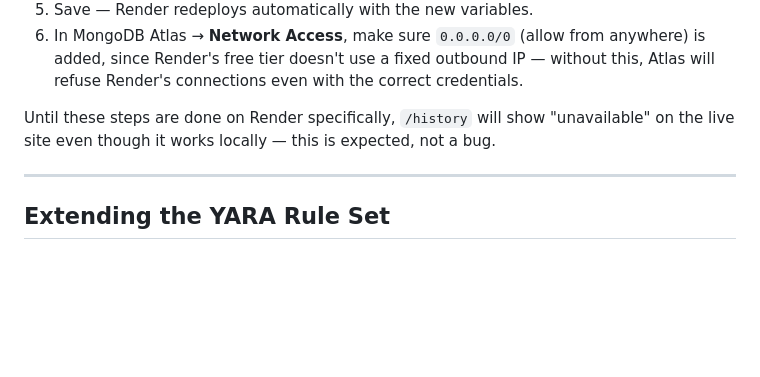
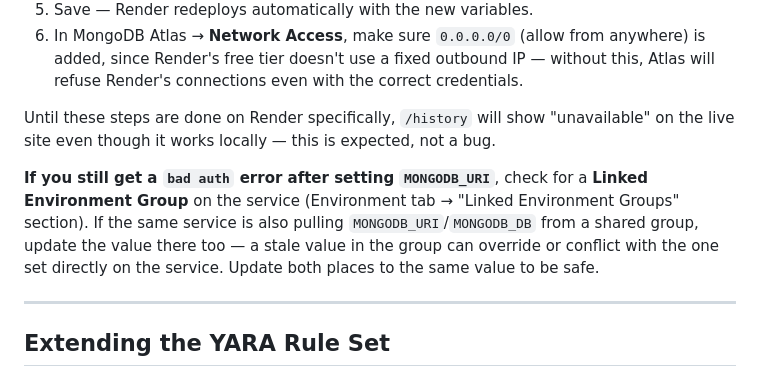
Before and after one commit to vibushasatheeshkumar/mallnsight, a Markdown page: README.md, the part around the change. Rendered like a GitHub page; blank space fills up the shorter version.

```diff
--- a/README.md
+++ b/README.md
@@ -171,6 +171,14 @@ Until these steps are done on Render specifically, `/history` will show
 "unavailable" on the live site even though it works locally — this is
 expected, not a bug.
 
+**If you still get a `bad auth` error after setting `MONGODB_URI`**,
+check for a **Linked Environment Group** on the service (Environment
+tab → "Linked Environment Groups" section). If the same service is
+also pulling `MONGODB_URI`/`MONGODB_DB` from a shared group, update the
+value there too — a stale value in the group can override or conflict
+with the one set directly on the service. Update both places to the
+same value to be safe.
+
 ---
 
 ## Extending the YARA Rule Set
```
Also changed, not shown: DEVELOPER_GUIDE.md (+12 -0 lines), PROJECT_DOCUMENTATION.md (+12 -0 lines).
